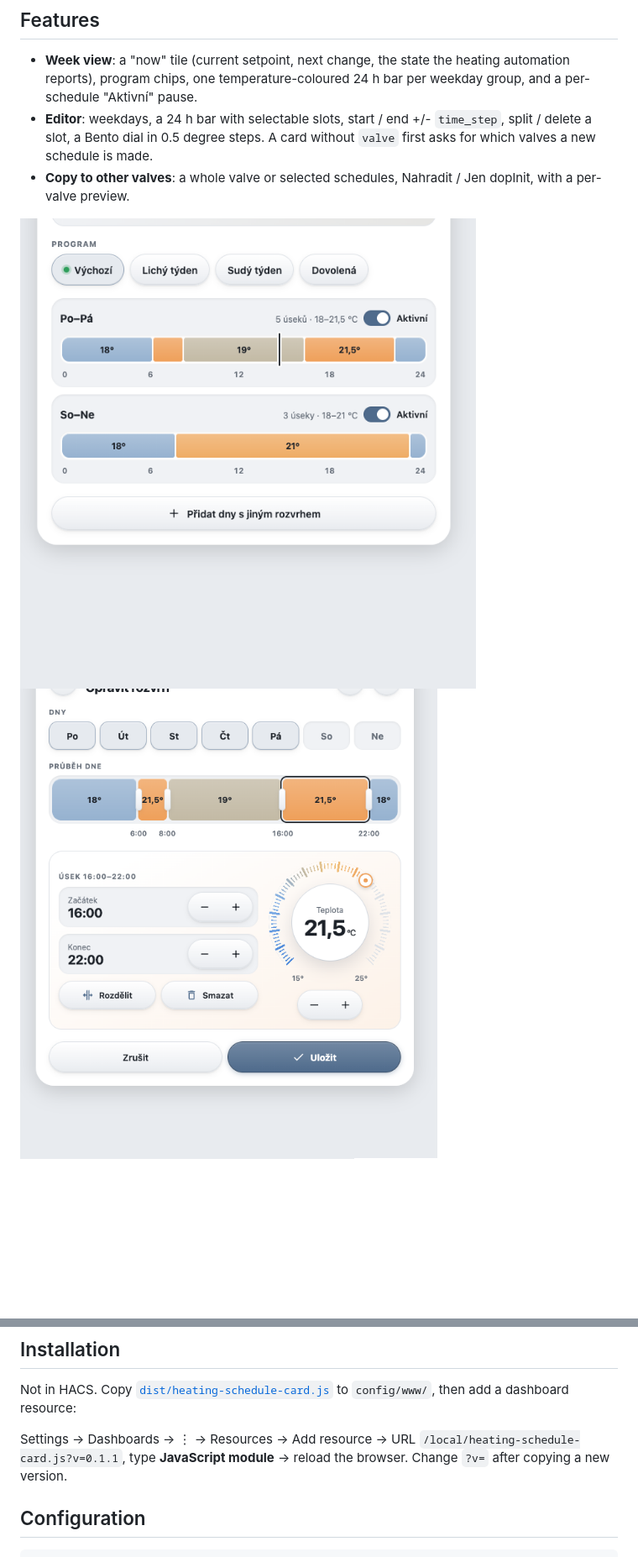
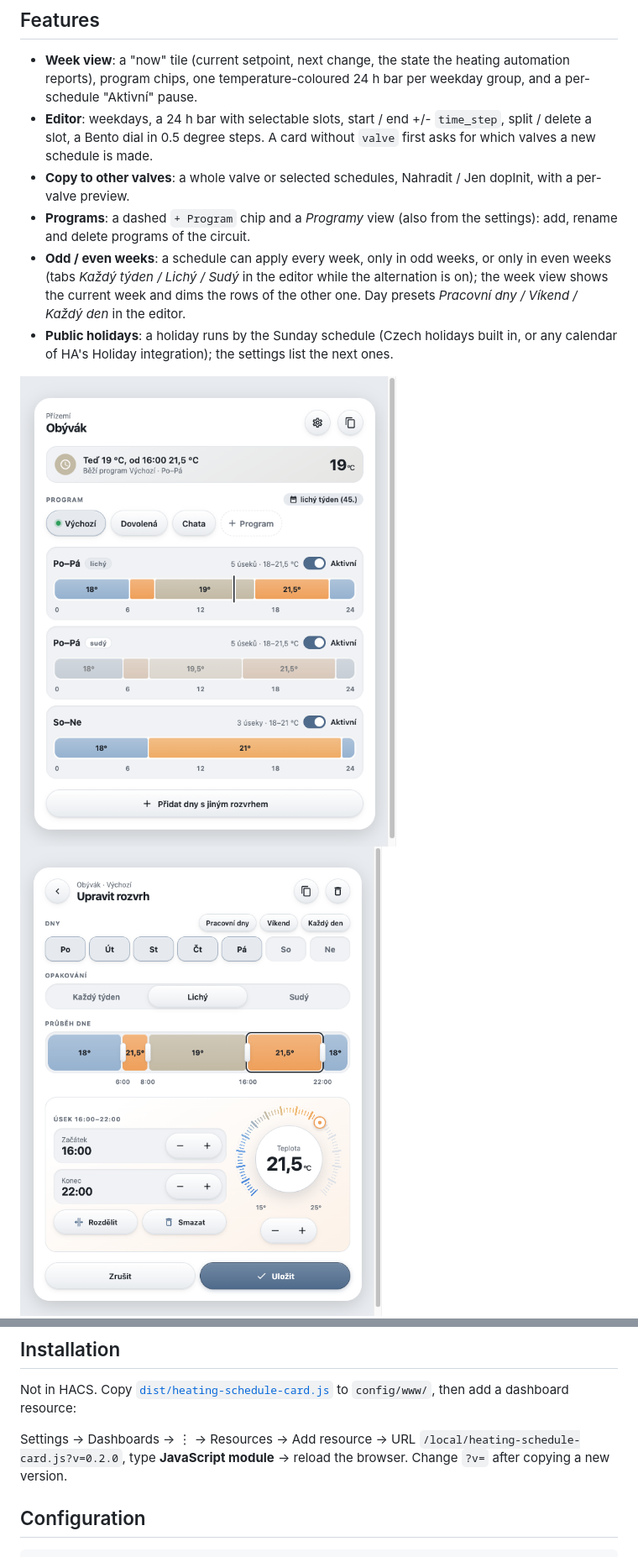
Before and after one commit to eMalinos/heating-schedule-card, a Markdown page: README.md, 2 parts joined by grey strips. Shown at 84% size. GitHub-like rendering; pictures changed too: docs/editor.png, docs/programs.png (added), docs/week.png; blank space fills up the shorter version.

```diff
--- a/README.md
+++ b/README.md
@@ -7,6 +7,9 @@ A Home Assistant card for the weekly heating schedules of climate valves, writte
 - **Week view**: a "now" tile (current setpoint, next change, the state the heating automation reports), program chips, one temperature-coloured 24 h bar per weekday group, and a per-schedule "Aktivní" pause.
 - **Editor**: weekdays, a 24 h bar with selectable slots, start / end +/- `time_step`, split / delete a slot, a Bento dial in 0.5 degree steps. A card without `valve` first asks for which valves a new schedule is made.
 - **Copy to other valves**: a whole valve or selected schedules, Nahradit / Jen doplnit, with a per-valve preview.
+- **Programs**: a dashed `+ Program` chip and a *Programy* view (also from the settings): add, rename and delete programs of the circuit.
+- **Odd / even weeks**: a schedule can apply every week, only in odd weeks, or only in even weeks (tabs *Každý týden / Lichý / Sudý* in the editor while the alternation is on); the week view shows the current week and dims the rows of the other one. Day presets *Pracovní dny / Víkend / Každý den* in the editor.
+- **Public holidays**: a holiday runs by the Sunday schedule (Czech holidays built in, or any calendar of HA's Holiday integration); the settings list the next ones.
 
 ![Week view](docs/week.png)
 ![Editor](docs/editor.png)
@@ -16,7 +21,7 @@ A Home Assistant card for the weekly heating schedules of climate valves, writte
 
 Not in HACS. Copy [`dist/heating-schedule-card.js`](dist/heating-schedule-card.js) to `config/www/`, then add a dashboard resource:
 
-Settings → Dashboards → ⋮ → Resources → Add resource → URL `/local/heating-schedule-card.js?v=0.1.1`, type **JavaScript module** → reload the browser. Change `?v=` after copying a new version.
+Settings → Dashboards → ⋮ → Resources → Add resource → URL `/local/heating-schedule-card.js?v=0.2.0`, type **JavaScript module** → reload the browser. Change `?v=` after copying a new version.
 
 ## Configuration
 
```
Also changed, not shown: other parts of README.md (+18 -1 lines), docs/settings.png (added), 4 other files.
